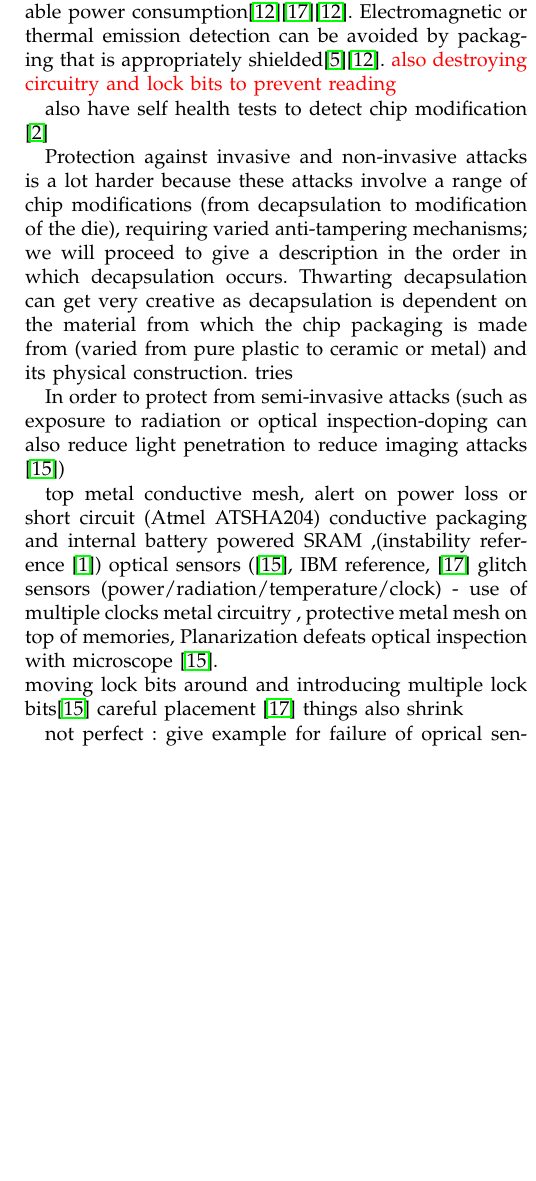
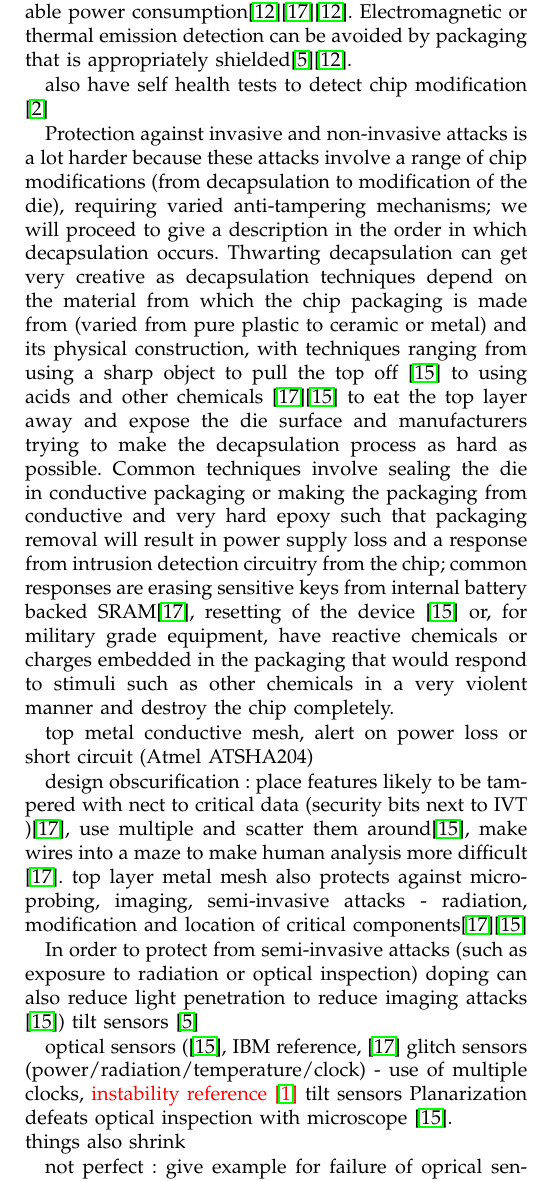
Before and after one commit to dperezmavro/irp, a LaTeX paper (report/irp_report.tex, which reads report/countermeasures.tex): part of one column of page 6 of 7, cut so that both start at the same text, the shorter picture padded with empty space. The pictures show the PDF file report/irp_report.pdf that the author committed with the source.

Commit message:
wrote more report

```diff
--- a/report/countermeasures.tex
+++ b/report/countermeasures.tex
@@ -12,18 +12,22 @@ Non-invasive attacks are the least sophisticated type of attack but protection a
 
 also have self health tests to detect chip modification \citep{anderson:tamper_resistance}
 
-Protection against invasive and non-invasive attacks is a lot harder because these attacks involve a range of chip modifications (from decapsulation to modification of the die), requiring varied anti-tampering mechanisms; we will proceed to give a description in the order in which decapsulation occurs. Thwarting decapsulation can get very creative as decapsulation is dependent on the material from which the chip packaging is made from (varied from pure plastic to ceramic or metal) and its physical construction. tries
-
-In order to protect from semi-invasive attacks (such as exposure to radiation or optical inspection-doping can also reduce light penetration to reduce imaging attacks \citep{sergei:thesis})
+Protection against invasive and non-invasive attacks is a lot harder because these attacks involve a range of chip modifications (from decapsulation to modification of the die), requiring varied anti-tampering mechanisms; we will proceed to give a description in the order in which decapsulation occurs. Thwarting decapsulation can get very creative as decapsulation techniques depend on the material from which the chip packaging is made from (varied from pure plastic to ceramic or metal) and its physical construction, with techniques ranging from using a sharp object to pull the top off \citep{sergei:thesis} to using acids and other chemicals \citep{hwre}\citep{sergei:thesis} to eat the top layer away and expose the die surface and manufacturers trying to make the decapsulation process as hard as possible. Common techniques involve sealing the die in conductive packaging or making the packaging from conductive and very hard epoxy such that packaging removal will result in power supply loss and a response from intrusion detection circuitry from the chip; common responses are erasing sensitive keys from internal battery backed SRAM\citep{hwre}, resetting of the device \citep{sergei:thesis} or, for military grade equipment, have reactive chemicals or charges embedded in the packaging that would respond to stimuli such as other chemicals in a very violent manner and destroy the chip completely.
 
 top metal conductive mesh, alert on power loss or short circuit (Atmel ATSHA204)
-conductive packaging and internal battery powered SRAM ,(instability reference \citep{anderson:cautionary_note}) optical sensors (\citep{sergei:thesis}, IBM reference, \citep{hwre}
-glitch sensors (power/radiation/temperature/clock) - use of multiple clocks
-metal circuitry ,
-protective metal mesh on top of memories,
+
+design obscurification : place features likely to be tampered with nect to critical data (security bits next to IVT )\citep{hwre}, use multiple and scatter them around\citep{sergei:thesis}, make wires into a maze to make human analysis more difficult \citep{hwre}. top layer metal mesh also protects against micro-probing, imaging, semi-invasive attacks - radiation, modification and location of critical components\citep{hwre}\citep{sergei:thesis}
+
+In order to protect from semi-invasive attacks (such as exposure to radiation or optical inspection) doping can also reduce light penetration to reduce imaging attacks \citep{sergei:thesis})
+tilt sensors \citep{website:ibm_secure}
+
+optical sensors (\citep{sergei:thesis}, IBM reference, \citep{hwre}
+glitch sensors (power/radiation/temperature/clock) - use of multiple clocks, \red{instability reference \citep{anderson:cautionary_note}}
+tilt sensors
 Planarization defeats optical inspection with microscope \citep{sergei:thesis}.\\
-moving lock bits around and introducing multiple lock bits\citep{sergei:thesis} careful placement \citep{hwre}
 things also shrink
+
+
 
 not perfect : give example for failure of oprical sensors
 Scatter unshielded phototransistors around
```
Also changed, not shown: report/irp_report.tex (+1 -1 lines), report/irp_report.pdf.
